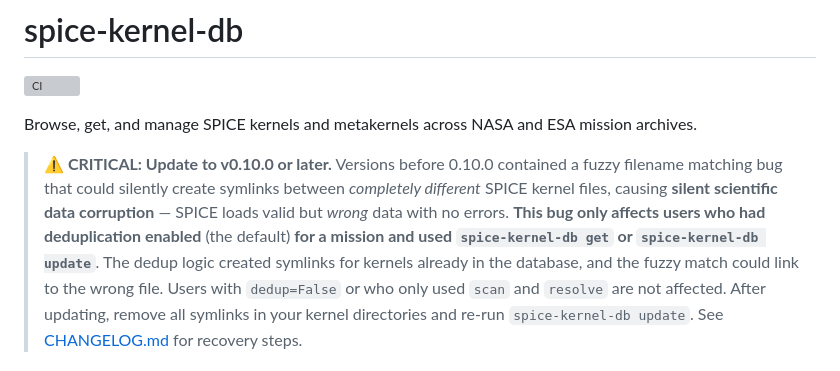
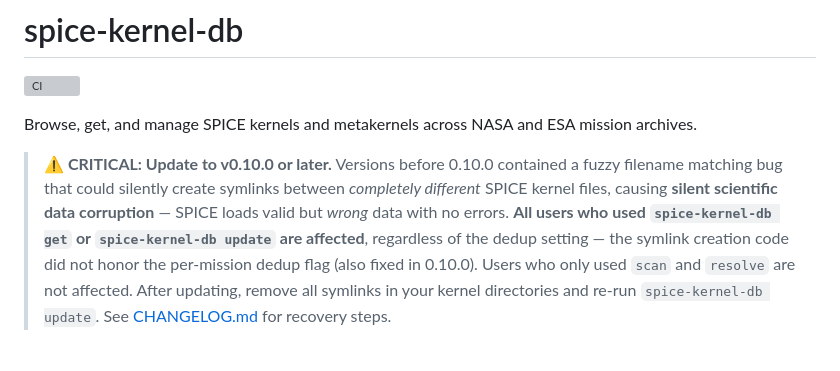
Before and after one commit to michaelaye/spice-kernel-db, a Markdown page: README.md, the part around the change. Drawn GitHub-style; grey boxes are pictures that could not be loaded.

```diff
--- a/README.md
+++ b/README.md
@@ -7,11 +7,10 @@ Browse, get, and manage SPICE kernels and metakernels across NASA and ESA missio
 > **⚠️ CRITICAL: Update to v0.10.0 or later.** Versions before 0.10.0 contained a
 > fuzzy filename matching bug that could silently create symlinks between
 > *completely different* SPICE kernel files, causing **silent scientific data
-> corruption** — SPICE loads valid but *wrong* data with no errors. **This bug
-> only affects users who had deduplication enabled** (the default) **for a mission
-> and used `spice-kernel-db get` or `spice-kernel-db update`**. The dedup logic
-> created symlinks for kernels already in the database, and the fuzzy match could
-> link to the wrong file. Users with `dedup=False` or who only used `scan` and
+> corruption** — SPICE loads valid but *wrong* data with no errors. **All users
+> who used `spice-kernel-db get` or `spice-kernel-db update` are affected**,
+> regardless of the dedup setting — the symlink creation code did not honor the
+> per-mission dedup flag (also fixed in 0.10.0). Users who only used `scan` and
 > `resolve` are not affected. After updating, remove all symlinks in your kernel
 > directories and re-run `spice-kernel-db update`. See [CHANGELOG.md](CHANGELOG.md)
 > for recovery steps.
```
Also changed, not shown: CHANGELOG.md (+8 -8 lines).
